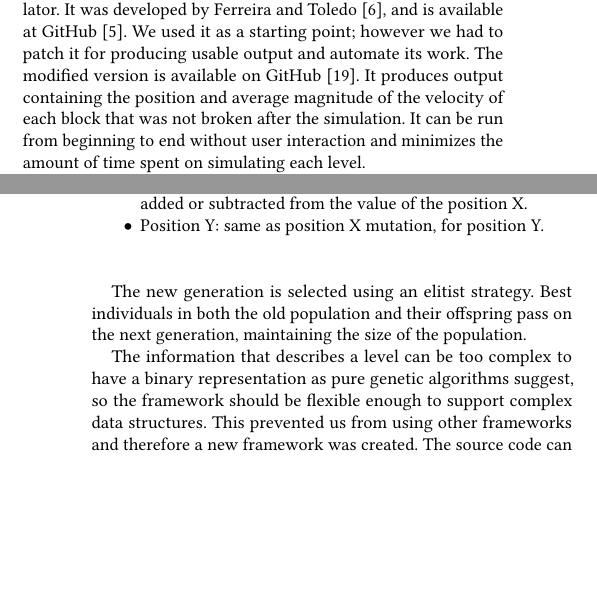
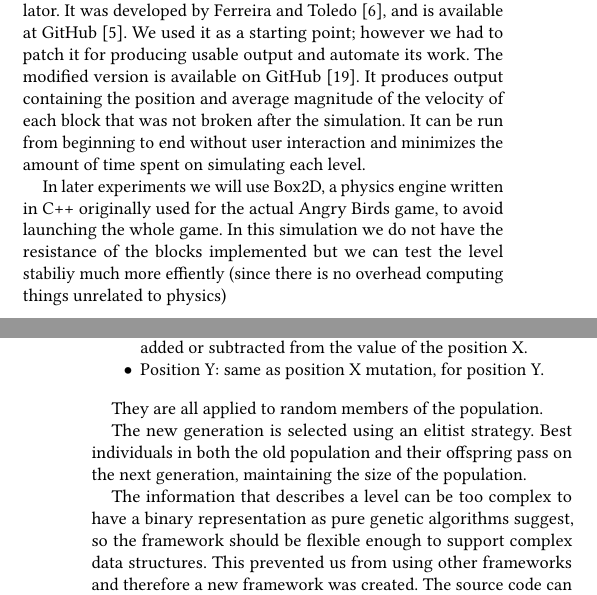
Before and after one commit to Laucalle/AngryBirdsLevelGenerationThesis, a LaTeX paper (gecco2019/angrybirds_gecco19.tex): two parts of the columns of pages 3 and 5 of 8, joined at a grey line, cut so that both start at the same text, the shorter picture padded with empty space. Compiled offline with pdfLaTeX; a missing bibliography style is replaced by a similar one.

Commit message:
Mention Box2d simulation

```diff
--- a/gecco2019/angrybirds_gecco19.tex
+++ b/gecco2019/angrybirds_gecco19.tex
@@ -742,6 +742,12 @@ that was not broken after the simulation. It can be run from beginning to end
 without user interaction and minimizes the amount of time spent on simulating
 each level.
 
+In later experiments we will use Box2D, a physics engine written in C++ originally
+used for the actual Angry Birds game, to avoid launching the whole game. In this
+simulation we do not have the resistance of the blocks implemented but we can test
+the level stabiliy much more effiently (since there is no overhead computing things
+unrelated to physics)
+
 %\subsection{Evolutionary Algorithm}\label{ch:Representation}
 
 Once the simulator that is going to be used to measure fitness is
@@ -982,6 +988,8 @@ There are four different mutations:
 	added or subtracted from the value of the position X.
 	\item Position Y: same as position X mutation, for position Y.
 \end{itemize}
+
+They are all applied to random members of the population.
 
 The new generation is selected using an elitist strategy. Best individuals in
 both the old population and their offspring pass on the next generation,
```
Also changed, not shown: evostar2019/angrybirds-evo19.tex (+8 -0 lines).
